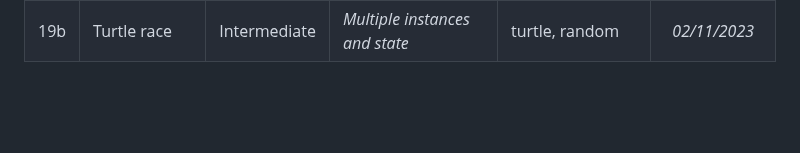
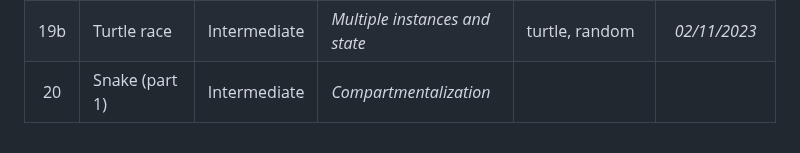
Before and after one commit to Cryo98/CRS006_UdemyPythonBootcamp2023, a Markdown page: README.md, the part around the change. Rendered like a GitHub page; blank space fills up the shorter version.

Commit message:
Day_020 = PyDay(day=20)

```diff
--- a/README.md
+++ b/README.md
@@ -29,3 +29,4 @@ The programs range from beginner to professional level, with the aim of improvin
 | 18 | Art creator           | Intermediate | <i>Turtle graphics and tuples</i>             | turtle, colorgram, random | *01/11/23*      |
 | 19a | Etch-a-sketch | Intermediate | <i>Event listener</i> | turtle | *02/11/2023* |
 | 19b | Turtle race | Intermediate | <i>Multiple instances and state</i> | turtle, random | *02/11/2023* |
+| 20 | Snake (part 1) | Intermediate | <i>Compartmentalization</i> |  | |
```
